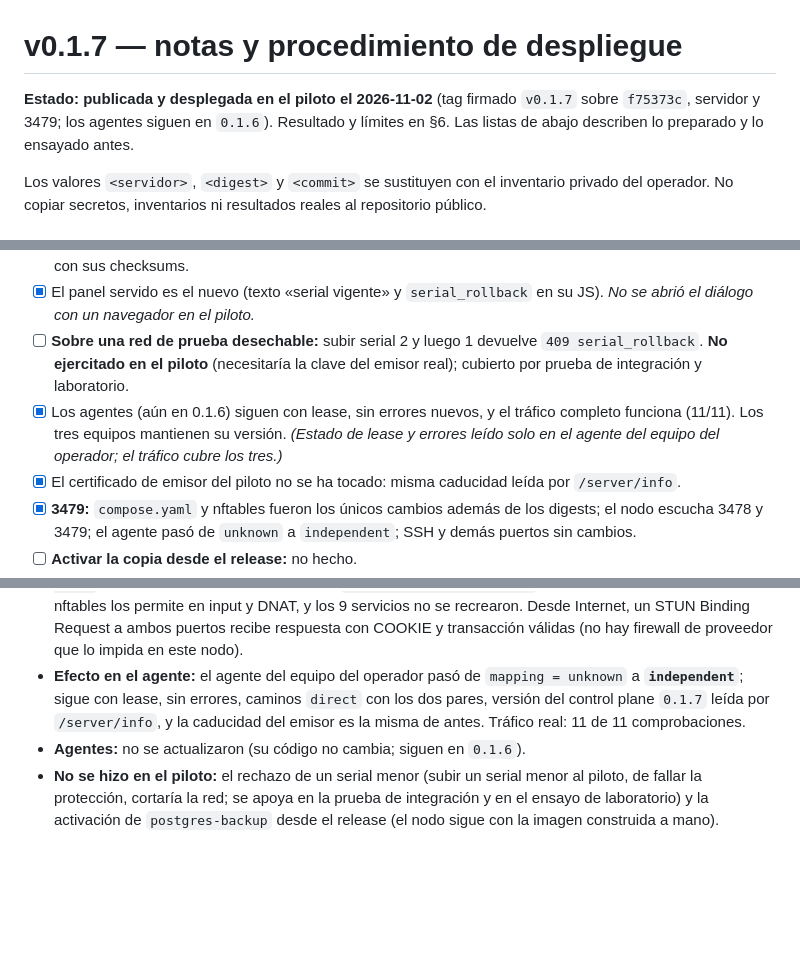
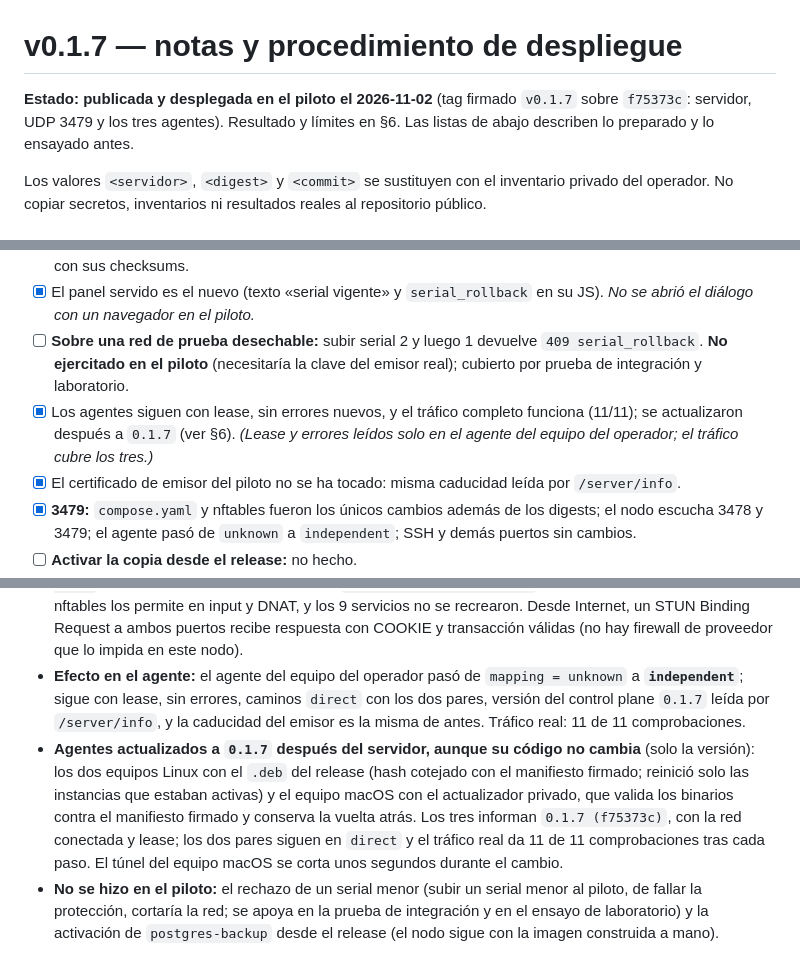
Before and after one commit to Tutitoos/atenea-one, a Markdown page: docs/operations/v0.1.7.md, 3 parts joined by grey strips. GitHub-like rendering; blank space fills up the shorter version.

Commit message:
docs: los tres agentes del piloto en 0.1.7

```diff
--- a/docs/operations/v0.1.7.md
+++ b/docs/operations/v0.1.7.md
@@ -2,7 +2,7 @@
 <!-- SPDX-License-Identifier: Apache-2.0 -->
 # v0.1.7 — notas y procedimiento de despliegue
 
-**Estado: publicada y desplegada en el piloto el 2026-11-02** (tag firmado `v0.1.7` sobre `f75373c`, servidor y 3479; los agentes siguen en `0.1.6`). Resultado y límites en §6. Las listas de abajo describen lo preparado y lo ensayado antes.
+**Estado: publicada y desplegada en el piloto el 2026-11-02** (tag firmado `v0.1.7` sobre `f75373c`: servidor, UDP 3479 y los tres agentes). Resultado y límites en §6. Las listas de abajo describen lo preparado y lo ensayado antes.
 
 Los valores `<servidor>`, `<digest>` y `<commit>` se sustituyen con el inventario privado del operador. No copiar secretos, inventarios ni resultados reales al repositorio público.
 
@@ -52,7 +52,7 @@ Marcar solo lo observado:
 - [x] El control plane informa `0.1.7 (f75373c)`; los 9 servicios están sanos; las migraciones siguen en `1..8` con sus checksums.
 - [x] El panel servido es el nuevo (texto «serial vigente» y `serial_rollback` en su JS). *No se abrió el diálogo con un navegador en el piloto.*
 - [ ] **Sobre una red de prueba desechable:** subir serial 2 y luego 1 devuelve `409 serial_rollback`. **No ejercitado en el piloto** (necesitaría la clave del emisor real); cubierto por prueba de integración y laboratorio.
-- [x] Los agentes (aún en 0.1.6) siguen con lease, sin errores nuevos, y el tráfico completo funciona (11/11). Los tres equipos mantienen su versión. *(Estado de lease y errores leído solo en el agente del equipo del operador; el tráfico cubre los tres.)*
+- [x] Los agentes siguen con lease, sin errores nuevos, y el tráfico completo funciona (11/11); se actualizaron después a `0.1.7` (ver §6). *(Lease y errores leídos solo en el agente del equipo del operador; el tráfico cubre los tres.)*
 - [x] El certificado de emisor del piloto no se ha tocado: misma caducidad leída por `/server/info`.
 - [x] **3479:** `compose.yaml` y nftables fueron los únicos cambios además de los digests; el nodo escucha 3478 y 3479; el agente pasó de `unknown` a `independent`; SSH y demás puertos sin cambios.
 - [ ] **Activar la copia desde el release:** no hecho.
@@ -82,5 +82,5 @@ Registro del operador; los datos privados quedan fuera del repositorio.
 - **`upgrade.yml` real:** `ok=28 failed=0 rescued=0`. Control plane, coordinator y relay informan `0.1.7 (f75373c)`; 9 de 9 servicios sanos; migraciones `1..8` con los checksums 1–7 intactos; 1 organización, 1 red y los 4 dispositivos de antes; API sin sesión responde 401; el panel servido contiene el texto nuevo («serial vigente») y el código `serial_rollback`.
 - **UDP 3479:** `upgrade.yml` publica el puerto y **no** toca nftables. Se aplicó el rol `base` con `site.yml` (en `--check` el único cambio era el firewall; real: `ok=34 changed=2 failed=0`). El nodo escucha en 3478 y 3479, nftables los permite en input y DNAT, y los 9 servicios no se recrearon. Desde Internet, un STUN Binding Request a ambos puertos recibe respuesta con COOKIE y transacción válidas (no hay firewall de proveedor que lo impida en este nodo).
 - **Efecto en el agente:** el agente del equipo del operador pasó de `mapping = unknown` a **`independent`**; sigue con lease, sin errores, caminos `direct` con los dos pares, versión del control plane `0.1.7` leída por `/server/info`, y la caducidad del emisor es la misma de antes. Tráfico real: 11 de 11 comprobaciones.
-- **Agentes:** no se actualizaron (su código no cambia; siguen en `0.1.6`).
+- **Agentes actualizados a `0.1.7` después del servidor, aunque su código no cambia** (solo la versión): los dos equipos Linux con el `.deb` del release (hash cotejado con el manifiesto firmado; reinició solo las instancias que estaban activas) y el equipo macOS con el actualizador privado, que valida los binarios contra el manifiesto firmado y conserva la vuelta atrás. Los tres informan `0.1.7 (f75373c)`, con la red conectada y lease; los dos pares siguen en `direct` y el tráfico real da 11 de 11 comprobaciones tras cada paso. El túnel del equipo macOS se corta unos segundos durante el cambio.
 - **No se hizo en el piloto:** el rechazo de un serial menor (subir un serial menor al piloto, de fallar la protección, cortaría la red; se apoya en la prueba de integración y en el ensayo de laboratorio) y la activación de `postgres-backup` desde el release (el nodo sigue con la imagen construida a mano).
```
